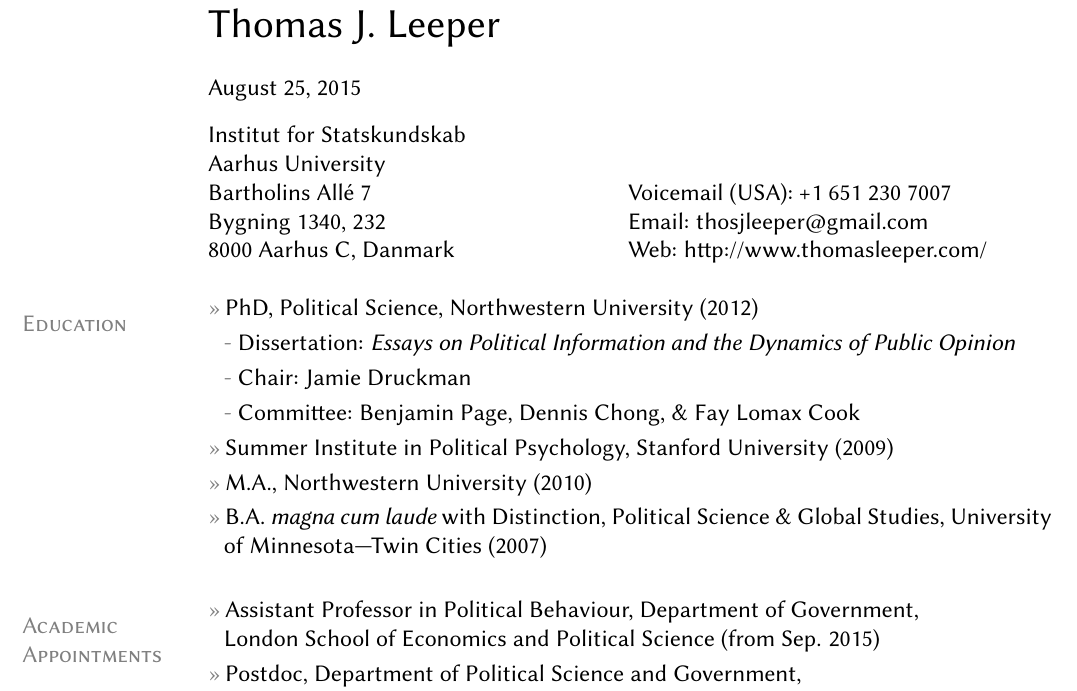
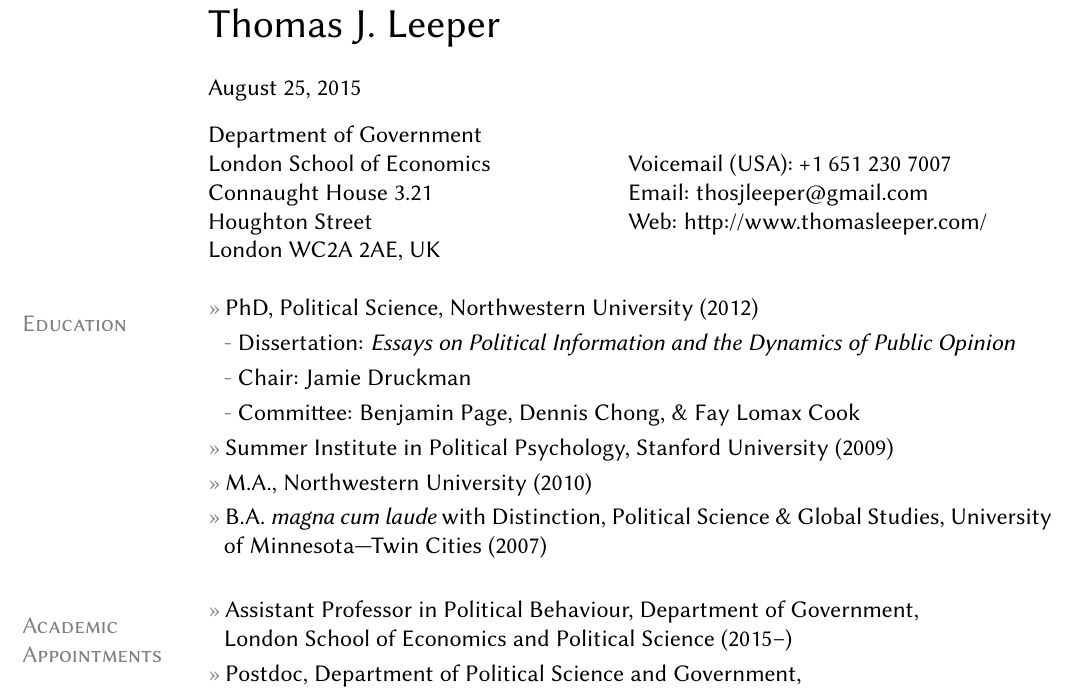
Before and after one commit to leeper/leeper.github.io, a LaTeX CV (cv/cv.tex): part of page 1 of 10, cut so that both start at the same text. Compiled offline with pdfLaTeX.

Commit message:
switch affiliation to LSE

```diff
--- a/cv/cv.tex
+++ b/cv/cv.tex
@@ -37,22 +37,17 @@
 \today\\
 
 \begin{minipage}[b]{0.5\linewidth}
-Institut for Statskundskab\\
-Aarhus University\\
-Bartholins All\'{e} 7\\
-Bygning 1340, 232\\
-8000 Aarhus C, Danmark\\
-%Department of Government
-%London School of Economics
-%Connaught House 3.21
-%Houghton Street
-%London WC2A 2AE, UK
+Department of Government\\
+London School of Economics\\
+Connaught House 3.21\\
+Houghton Street\\
+London WC2A 2AE, UK
 \end{minipage}
 \begin{minipage}[b]{0.5\linewidth}
 Voicemail (USA): +1 651 230 7007\\
 Email: \href{mailto:thosjleeper@gmail.com}{thosjleeper@gmail.com}\\
 Web: \href{http://www.thomasleeper.com/}{http://www.thomasleeper.com/}\\
-\end{minipage}
+\end{minipage}\\
 
 \section{Education}
 \entry{PhD, Political Science, Northwestern University (2012)}
@@ -71,7 +66,7 @@
 %\subentry{Honors Thesis, magna cum laude: ``Sympathy, Dissonance, and Affect Transfer: The Electoral Implications of Political Death.'' Adviser: Dr. Joanne Miller.}
 
 \section{Academic Appointments}
-\entry{Assistant Professor in Political Behaviour, Department of Government,\\ London School of Economics and Political Science (from Sep. 2015)}
+\entry{Assistant Professor in Political Behaviour, Department of Government,\\ London School of Economics and Political Science (2015--)}
 \entry{Postdoc, Department of Political Science and Government,\\ Aarhus University (2013--2015)}
 \subentry{Member, POLIS Political Parties and Issue Strategies Project (2013--2015)}
 \subentry{Associated Researcher, Cognition and Behavior Lab (2013--2015)}
```
Also changed, not shown: index.md (+2 -2 lines), teaching.md (+1 -0 lines), cv/cv.pdf.
